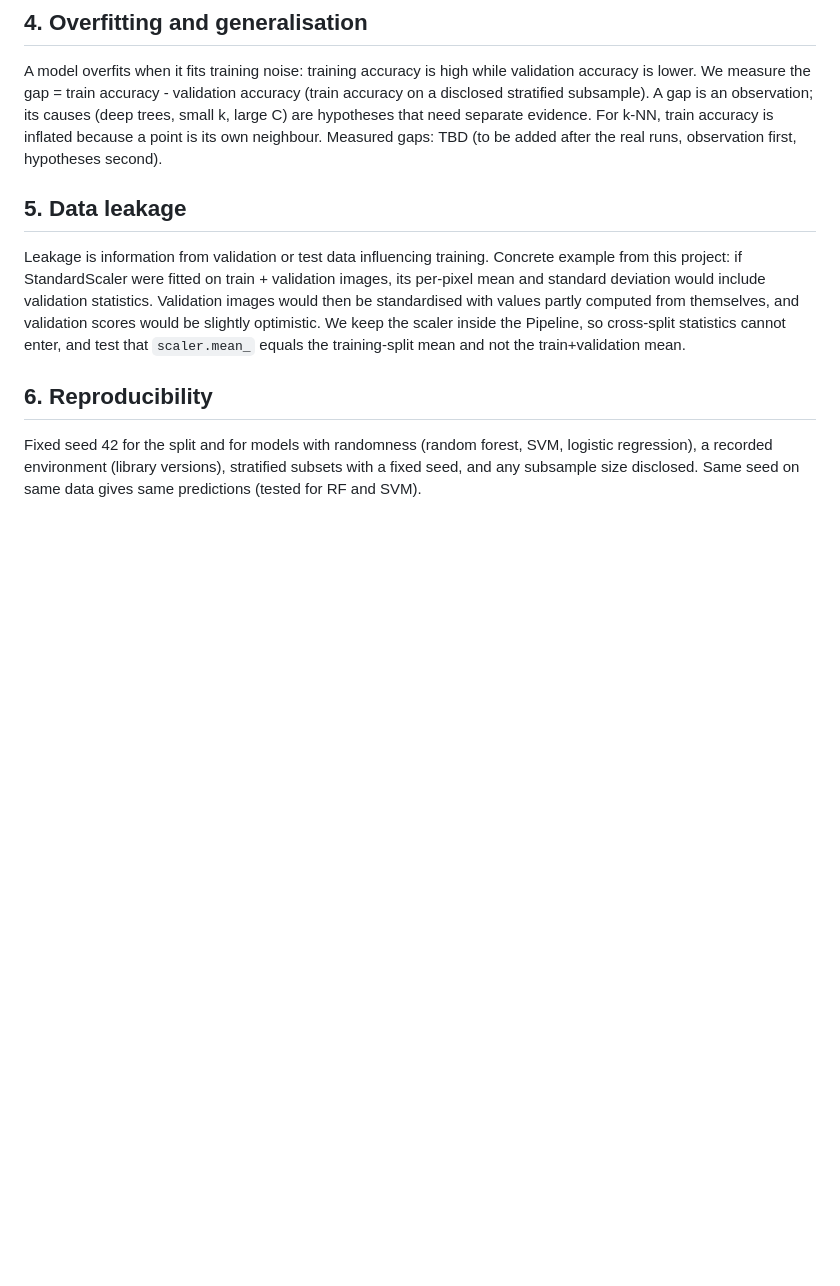
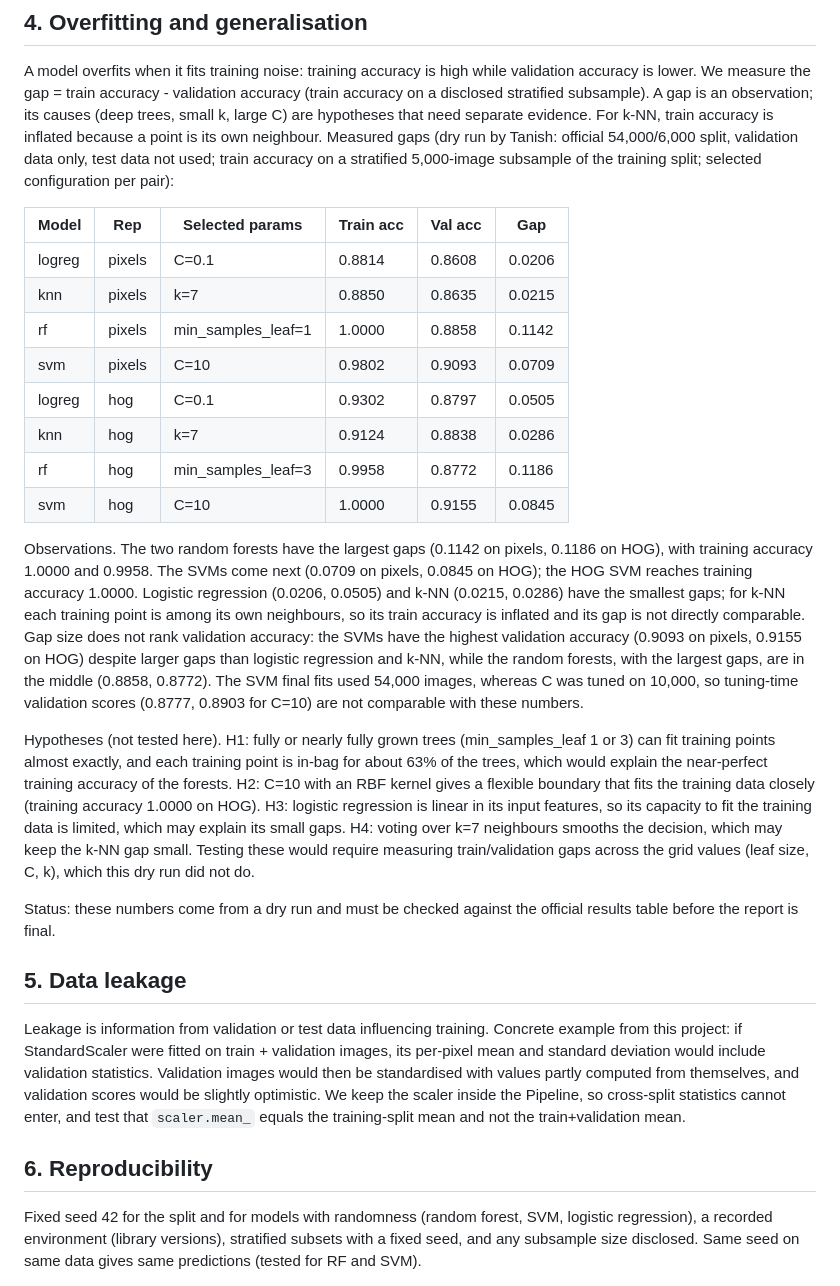
Before and after one commit to manas-2212/fashion-tagging, a Markdown page: docs/theory.md, the part around the change. GitHub-like rendering; blank space fills up the shorter version.

```diff
--- a/docs/theory.md
+++ b/docs/theory.md
@@ -16,7 +16,24 @@ Hyperparameters (C, k, leaf size) are set before training and not learned by the
 
 ## 4. Overfitting and generalisation
 A model overfits when it fits training noise: training accuracy is high while validation accuracy is lower. We measure the gap = train accuracy - validation accuracy (train accuracy on a disclosed stratified subsample). A gap is an observation; its causes (deep trees, small k, large C) are hypotheses that need separate evidence. For k-NN, train accuracy is inflated because a point is its own neighbour.
-Measured gaps: TBD (to be added after the real runs, observation first, hypotheses second).
+Measured gaps (dry run by Tanish: official 54,000/6,000 split, validation data only, test data not used; train accuracy on a stratified 5,000-image subsample of the training split; selected configuration per pair):
+
+| Model | Rep | Selected params | Train acc | Val acc | Gap |
+|---|---|---|---|---|---|
+| logreg | pixels | C=0.1 | 0.8814 | 0.8608 | 0.0206 |
+| knn | pixels | k=7 | 0.8850 | 0.8635 | 0.0215 |
+| rf | pixels | min_samples_leaf=1 | 1.0000 | 0.8858 | 0.1142 |
+| svm | pixels | C=10 | 0.9802 | 0.9093 | 0.0709 |
+| logreg | hog | C=0.1 | 0.9302 | 0.8797 | 0.0505 |
+| knn | hog | k=7 | 0.9124 | 0.8838 | 0.0286 |
+| rf | hog | min_samples_leaf=3 | 0.9958 | 0.8772 | 0.1186 |
+| svm | hog | C=10 | 1.0000 | 0.9155 | 0.0845 |
+
+Observations. The two random forests have the largest gaps (0.1142 on pixels, 0.1186 on HOG), with training accuracy 1.0000 and 0.9958. The SVMs come next (0.0709 on pixels, 0.0845 on HOG); the HOG SVM reaches training accuracy 1.0000. Logistic regression (0.0206, 0.0505) and k-NN (0.0215, 0.0286) have the smallest gaps; for k-NN each training point is among its own neighbours, so its train accuracy is inflated and its gap is not directly comparable. Gap size does not rank validation accuracy: the SVMs have the highest validation accuracy (0.9093 on pixels, 0.9155 on HOG) despite larger gaps than logistic regression and k-NN, while the random forests, with the largest gaps, are in the middle (0.8858, 0.8772). The SVM final fits used 54,000 images, whereas C was tuned on 10,000, so tuning-time validation scores (0.8777, 0.8903 for C=10) are not comparable with these numbers.
+
+Hypotheses (not tested here). H1: fully or nearly fully grown trees (min_samples_leaf 1 or 3) can fit training points almost exactly, and each training point is in-bag for about 63% of the trees, which would explain the near-perfect training accuracy of the forests. H2: C=10 with an RBF kernel gives a flexible boundary that fits the training data closely (training accuracy 1.0000 on HOG). H3: logistic regression is linear in its input features, so its capacity to fit the training data is limited, which may explain its small gaps. H4: voting over k=7 neighbours smooths the decision, which may keep the k-NN gap small. Testing these would require measuring train/validation gaps across the grid values (leaf size, C, k), which this dry run did not do.
+
+Status: these numbers come from a dry run and must be checked against the official results table before the report is final.
 
 ## 5. Data leakage
 Leakage is information from validation or test data influencing training. Concrete example from this project: if StandardScaler were fitted on train + validation images, its per-pixel mean and standard deviation would include validation statistics. Validation images would then be standardised with values partly computed from themselves, and validation scores would be slightly optimistic. We keep the scaler inside the Pipeline, so cross-split statistics cannot enter, and test that `scaler.mean_` equals the training-split mean and not the train+validation mean.
```
Also changed, not shown: docs/classical_notes.md (+28 -0 lines).
